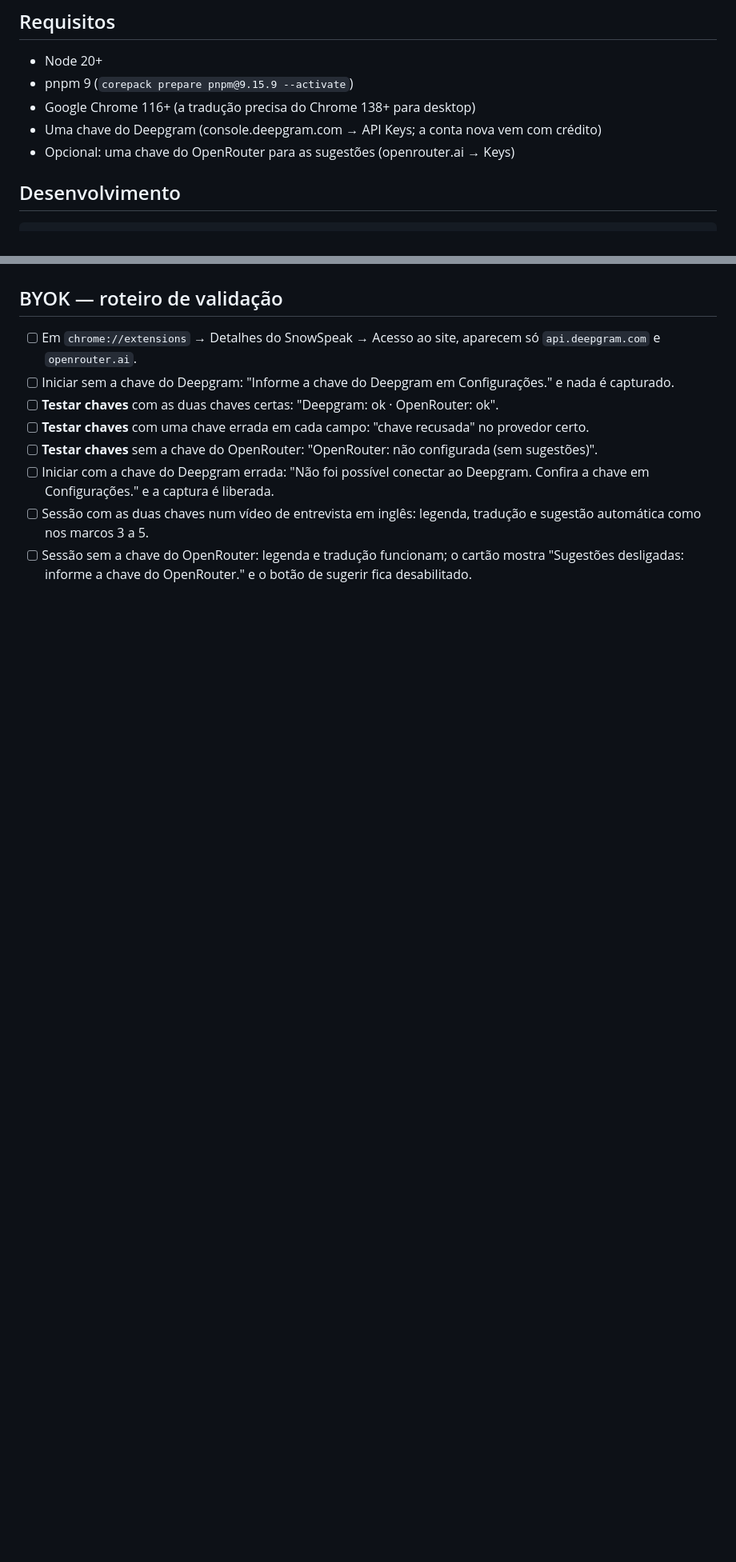
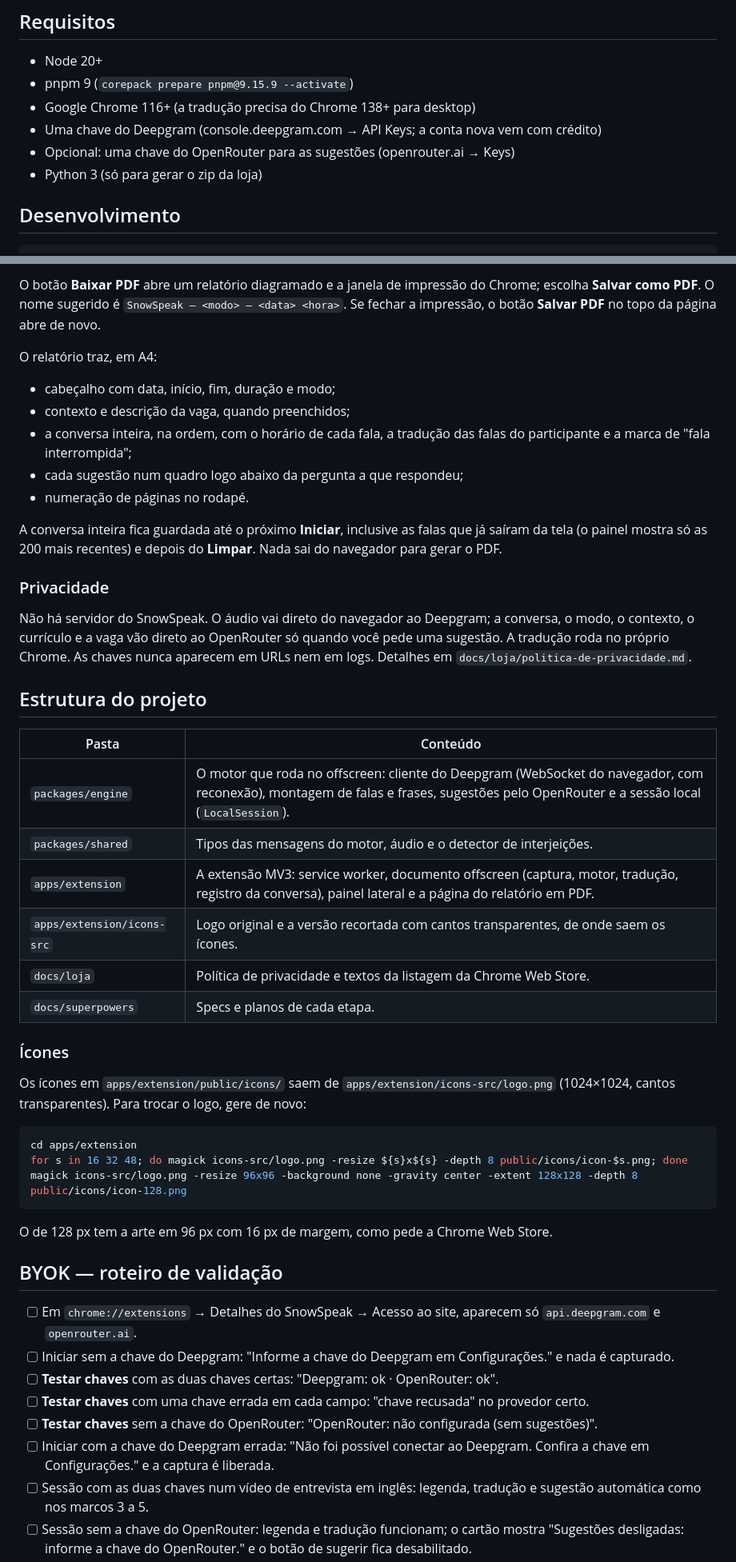
Before and after one commit to codandobrasil/snowspeak, a Markdown page: README.md, 2 parts joined by grey strips. Shown at 80% size. GitHub-like rendering; blank space fills up the shorter version.

````diff
--- a/README.md
+++ b/README.md
@@ -12,6 +12,7 @@ Legendas EN→PT-BR em tempo real e sugestões de resposta para chamadas no nave
 - Google Chrome 116+ (a tradução precisa do Chrome 138+ para desktop)
 - Uma chave do Deepgram (console.deepgram.com → API Keys; a conta nova vem com crédito)
 - Opcional: uma chave do OpenRouter para as sugestões (openrouter.ai → Keys)
+- Python 3 (só para gerar o zip da loja)
 
 ## Desenvolvimento
 
@@ -34,3 +80,40 @@ A legenda da conversa. O inglês aparece enquanto a pessoa fala (em cinza enquan
+O botão **Baixar PDF** abre um relatório diagramado e a janela de impressão do Chrome; escolha **Salvar como PDF**. O nome sugerido é `SnowSpeak – <modo> – <data> <hora>`. Se fechar a impressão, o botão **Salvar PDF** no topo da página abre de novo.
+
+O relatório traz, em A4:
+- cabeçalho com data, início, fim, duração e modo;
+- contexto e descrição da vaga, quando preenchidos;
+- a conversa inteira, na ordem, com o horário de cada fala, a tradução das falas do participante e a marca de "fala interrompida";
+- cada sugestão num quadro logo abaixo da pergunta a que respondeu;
+- numeração de páginas no rodapé.
+
+A conversa inteira fica guardada até o próximo **Iniciar**, inclusive as falas que já saíram da tela (o painel mostra só as 200 mais recentes) e depois do **Limpar**. Nada sai do navegador para gerar o PDF.
+
+### Privacidade
+
+Não há servidor do SnowSpeak. O áudio vai direto do navegador ao Deepgram; a conversa, o modo, o contexto, o currículo e a vaga vão direto ao OpenRouter só quando você pede uma sugestão. A tradução roda no próprio Chrome. As chaves nunca aparecem em URLs nem em logs. Detalhes em `docs/loja/politica-de-privacidade.md`.
+
+## Estrutura do projeto
+
+| Pasta | Conteúdo |
+|---|---|
+| `packages/engine` | O motor que roda no offscreen: cliente do Deepgram (WebSocket do navegador, com reconexão), montagem de falas e frases, sugestões pelo OpenRouter e a sessão local (`LocalSession`). |
+| `packages/shared` | Tipos das mensagens do motor, áudio e o detector de interjeições. |
+| `apps/extension` | A extensão MV3: service worker, documento offscreen (captura, motor, tradução, registro da conversa), painel lateral e a página do relatório em PDF. |
+| `apps/extension/icons-src` | Logo original e a versão recortada com cantos transparentes, de onde saem os ícones. |
+| `docs/loja` | Política de privacidade e textos da listagem da Chrome Web Store. |
+| `docs/superpowers` | Specs e planos de cada etapa. |
+
+### Ícones
+
+Os ícones em `apps/extension/public/icons/` saem de `apps/extension/icons-src/logo.png` (1024×1024, cantos transparentes). Para trocar o logo, gere de novo:
+
+```bash
+cd apps/extension
+for s in 16 32 48; do magick icons-src/logo.png -resize ${s}x${s} -depth 8 public/icons/icon-$s.png; done
+magick icons-src/logo.png -resize 96x96 -background none -gravity center -extent 128x128 -depth 8 public/icons/icon-128.png
+```
+
+O de 128 px tem a arte em 96 px com 16 px de margem, como pede a Chrome Web Store.
 
 ## BYOK — roteiro de validação
 
````
Also changed, not shown: other parts of README.md (+47 -2 lines).
